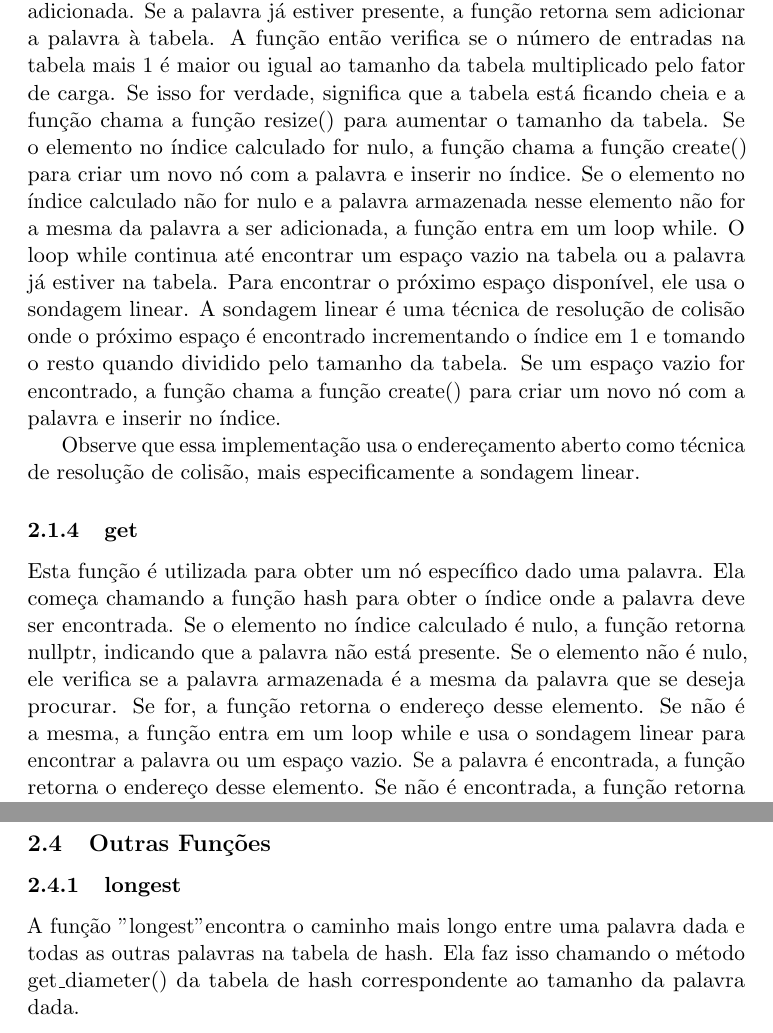
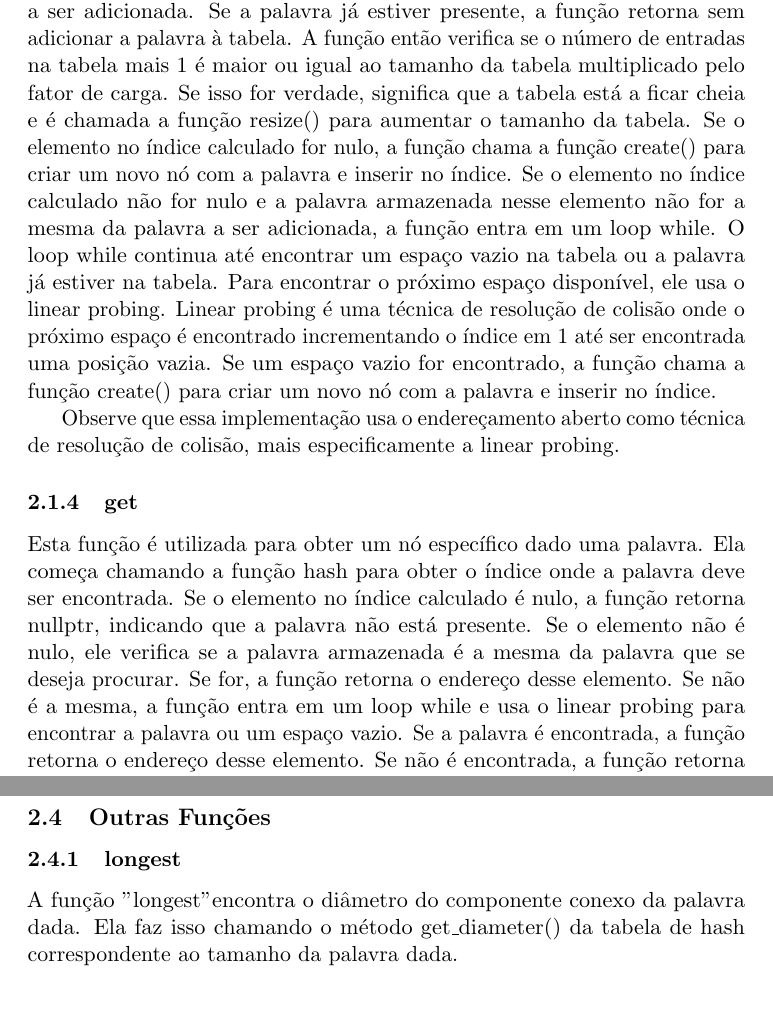
Before and after one commit to Mycsina/A02, a LaTeX document (relatorio/A02.tex): two parts of pages 4 and 7 of 21, joined at a grey line, cut so that both start at the same text, the shorter picture padded with empty space. Compiled offline with pdfLaTeX.

Commit message:
changes (tupac)

```diff
--- a/relatorio/A02.tex
+++ b/relatorio/A02.tex
@@ -115,15 +115,15 @@ O destrutor ele faz um loop pelo array words e deleta cada elemento não nulo e
 
     A função começa chamando a função hash() para obter o índice em que a palavra deve ser inserida.
     Em seguida, ele verifica se a palavra já está presente na tabela verificando se o elemento no índice calculado não é nulo e se a palavra armazenada nesse elemento é a mesma da palavra a ser adicionada. Se a palavra já estiver presente, a função retorna sem adicionar a palavra à tabela.
-    A função então verifica se o número de entradas na tabela mais 1 é maior ou igual ao tamanho da tabela multiplicado pelo fator de carga. Se isso for verdade, significa que a tabela está ficando cheia e a função chama a função resize() para aumentar o tamanho da tabela.
+    A função então verifica se o número de entradas na tabela mais 1 é maior ou igual ao tamanho da tabela multiplicado pelo fator de carga. Se isso for verdade, significa que a tabela está a ficar cheia e é chamada a função resize() para aumentar o tamanho da tabela.
     Se o elemento no índice calculado for nulo, a função chama a função create() para criar um novo nó com a palavra e inserir no índice.
-    Se o elemento no índice calculado não for nulo e a palavra armazenada nesse elemento não for a mesma da palavra a ser adicionada, a função entra em um loop while. O loop while continua até encontrar um espaço vazio na tabela ou a palavra já estiver na tabela. Para encontrar o próximo espaço disponível, ele usa o sondagem linear. A sondagem linear é uma técnica de resolução de colisão onde o próximo espaço é encontrado incrementando o índice em 1 e tomando o resto quando dividido pelo tamanho da tabela.
+    Se o elemento no índice calculado não for nulo e a palavra armazenada nesse elemento não for a mesma da palavra a ser adicionada, a função entra em um loop while. O loop while continua até encontrar um espaço vazio na tabela ou a palavra já estiver na tabela. Para encontrar o próximo espaço disponível, ele usa o linear probing. Linear probing é uma técnica de resolução de colisão onde o próximo espaço é encontrado incrementando o índice em 1 até ser encontrada uma posição vazia.
     Se um espaço vazio for encontrado, a função chama a função create() para criar um novo nó com a palavra e inserir no índice.
 
-Observe que essa implementação usa o endereçamento aberto como técnica de resolução de colisão, mais especificamente a sondagem linear.
+Observe que essa implementação usa o endereçamento aberto como técnica de resolução de colisão, mais especificamente a linear probing.
 
     \subsubsection{get}
-    Esta função é utilizada para obter um nó específico dado uma palavra. Ela começa chamando a função hash para obter o índice onde a palavra deve ser encontrada. Se o elemento no índice calculado é nulo, a função retorna nullptr, indicando que a palavra não está presente. Se o elemento não é nulo, ele verifica se a palavra armazenada é a mesma da palavra que se deseja procurar. Se for, a função retorna o endereço desse elemento. Se não é a mesma, a função entra em um loop while e usa o sondagem linear para encontrar a palavra ou um espaço vazio. Se a palavra é encontrada, a função retorna o endereço desse elemento. Se não é encontrada, a função retorna nullptr.
+    Esta função é utilizada para obter um nó específico dado uma palavra. Ela começa chamando a função hash para obter o índice onde a palavra deve ser encontrada. Se o elemento no índice calculado é nulo, a função retorna nullptr, indicando que a palavra não está presente. Se o elemento não é nulo, ele verifica se a palavra armazenada é a mesma da palavra que se deseja procurar. Se for, a função retorna o endereço desse elemento. Se não é a mesma, a função entra em um loop while e usa o linear probing para encontrar a palavra ou um espaço vazio. Se a palavra é encontrada, a função retorna o endereço desse elemento. Se não é encontrada, a função retorna nullptr.
 
     \subsubsection{add\_edge}
     Esta função é utilizada para adicionar uma aresta entre dois nós na estrutura de dados que representa um grafo. Ela recebe dois argumentos, "from" e "to", que são ponteiros para os nós entre os quais a aresta será adicionada.
@@ -175,7 +175,7 @@ Observe que essa implementação usa o endereçamento aberto como técnica de re
     \subsection{Outras Funções}\label{subsec:outras-funcoes}
 
     \subsubsection{longest}
-    A função "longest" encontra o caminho mais longo entre uma palavra dada e todas as outras palavras na tabela de hash. Ela faz isso chamando o método get\_diameter() da tabela de hash correspondente ao tamanho da palavra dada.
+    A função "longest" encontra o diâmetro do componente conexo da palavra dada. Ela faz isso chamando o método get\_diameter() da tabela de hash correspondente ao tamanho da palavra dada.
 
     \subsubsection{connected}
     A função "connected" verifica se as duas palavras dadas são conectadas (se elas diferem apenas por uma letra). Ela faz isso comparando cada letra das palavras uma a uma e verificando se elas são diferentes.
```
Also changed, not shown: relatorio/A02.tex (10 more changed lines).
